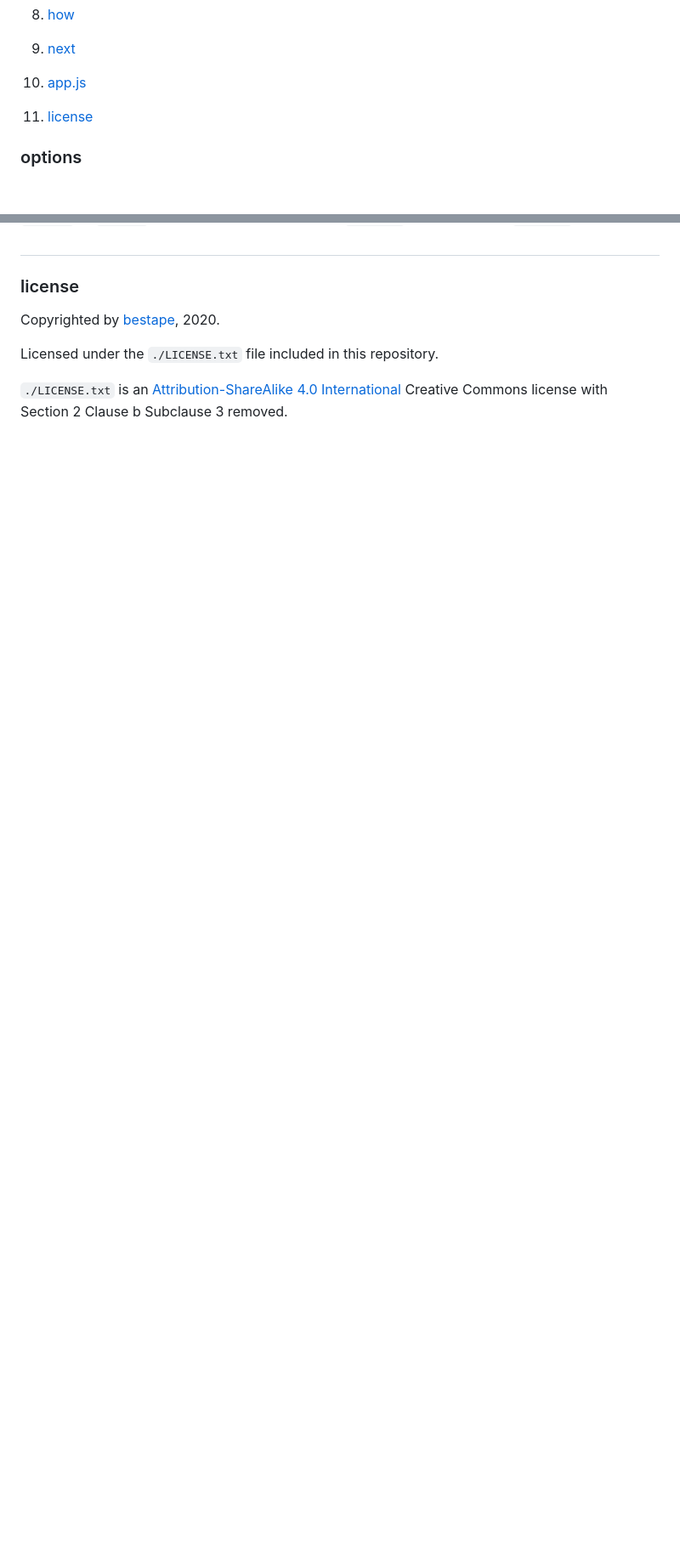
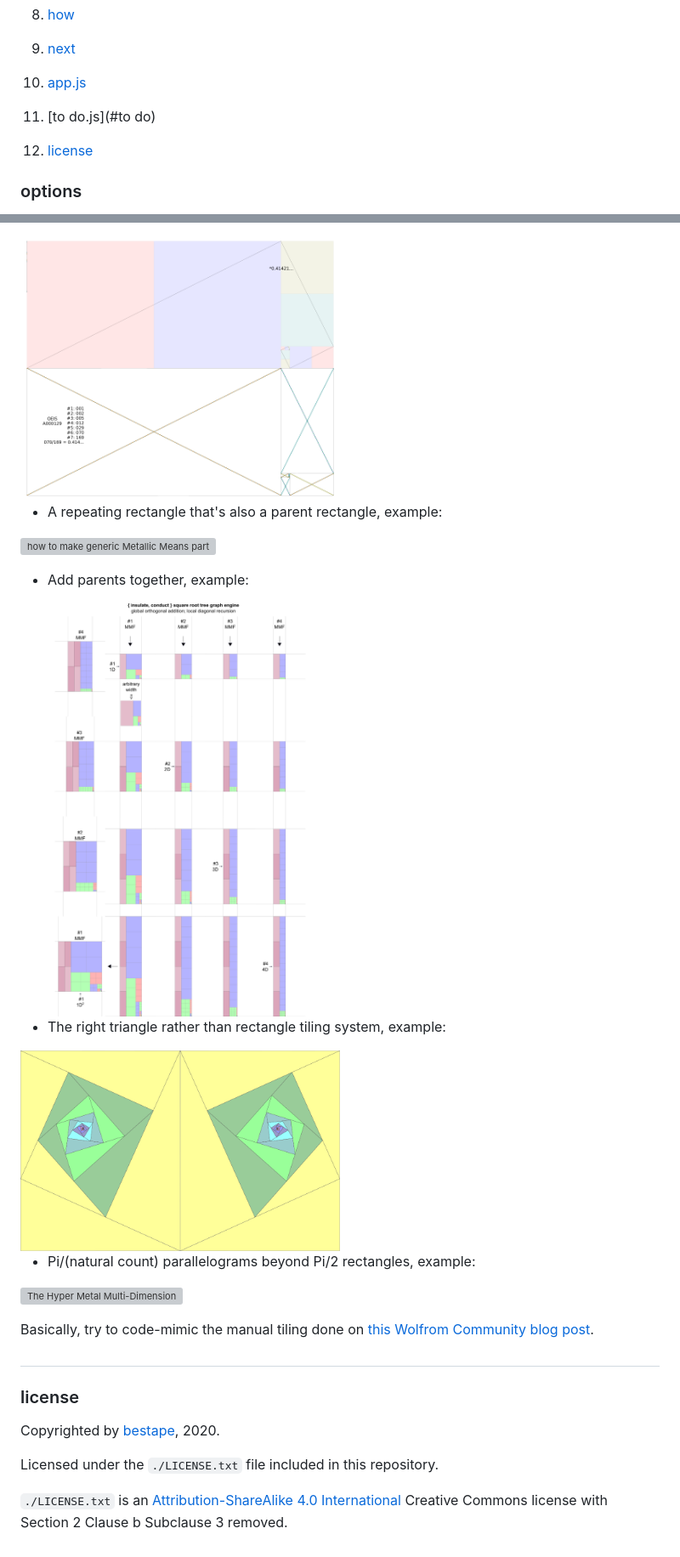
Before and after one commit to bestape/alchemy, a Markdown page: README.md, 2 parts joined by grey strips. Shown at 85% size. Drawn GitHub-style; pictures changed too: images/addition.png (added), images/fibApprox.png (added), images/metalTriangleChicken.png (added); blank space fills up the shorter version; grey boxes are pictures that could not be loaded.

Commit message:
added to-do list

```diff
--- a/README.md
+++ b/README.md
@@ -43,6 +43,8 @@ These images can be used, among other things, as geometric clock timers or a box
 9. [next](#next)
 
 10. [app.js](#appjs)
+
+11. [to do.js](#to do)
 
 11. [license](#license)
 
@@ -289,3 +382,23 @@ Action-sequence function-object structure at the functions-with-internal-constru
+<img src="https://github.com/bestape/alchemy/blob/master/images/fibApprox.png?raw=true" width="50%" >
+
+* A repeating rectangle that's also a parent rectangle, example:
+
+[![how to make generic Metallic Means part 3: a Pythagorean triple parent as a Metallic Mean child-base](https://img.youtube.com/vi/izXJJFk6OYI/0.jpg)](https://www.youtube.com/watch?v=izXJJFk6OYI&list=PLL0gyjXno6ehsPQI3heOW21iPpggmDIWe)
+
+* Add parents together, example:
+
+<img src="https://github.com/bestape/alchemy/blob/master/images/addition.png?raw=true" width="50%" >
+
+* The right triangle rather than rectangle tiling system, example:
+
+<img src="https://github.com/bestape/alchemy/blob/master/images/metalTriangleChicken.png?raw=true" width="50%" >
+
+* Pi/(natural count) parallelograms beyond Pi/2 rectangles, example:
+
+[![The Hyper Metal Multi-Dimension](https://img.youtube.com/vi/I84qsslRH8w/0.jpg)](https://www.youtube.com/watch?v=I84qsslRH8w&list=PLL0gyjXno6ehsPQI3heOW21iPpggmDIWe)
+
+Basically, try to code-mimic the manual tiling done on [this Wolfrom Community blog post](https://community.wolfram.com/groups/-/m/t/1719229).
+
 ##
 
 ### license
```
Also changed, not shown: other parts of README.md (+99 -8 lines), images/curvedLinesAmour.png (added), images/koko.jpg (added), 1 other file.
